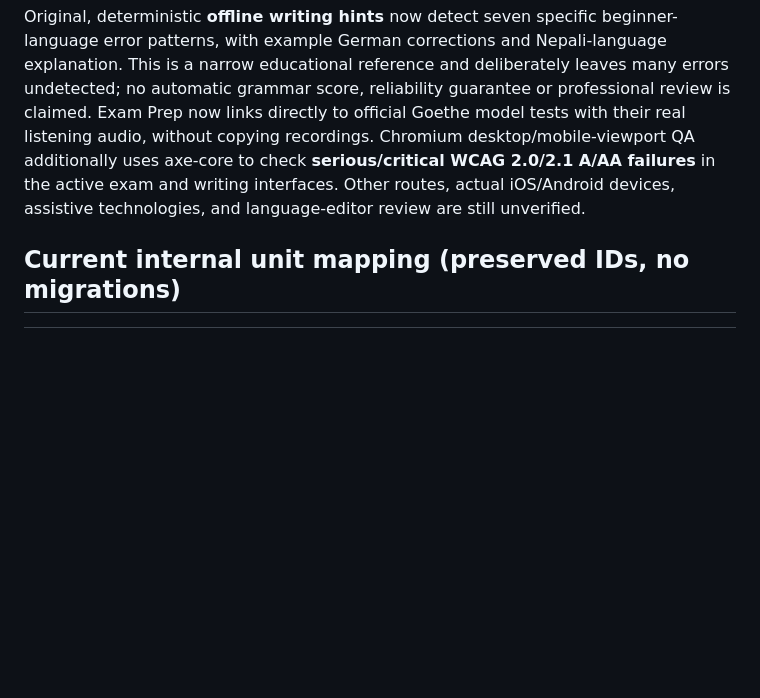
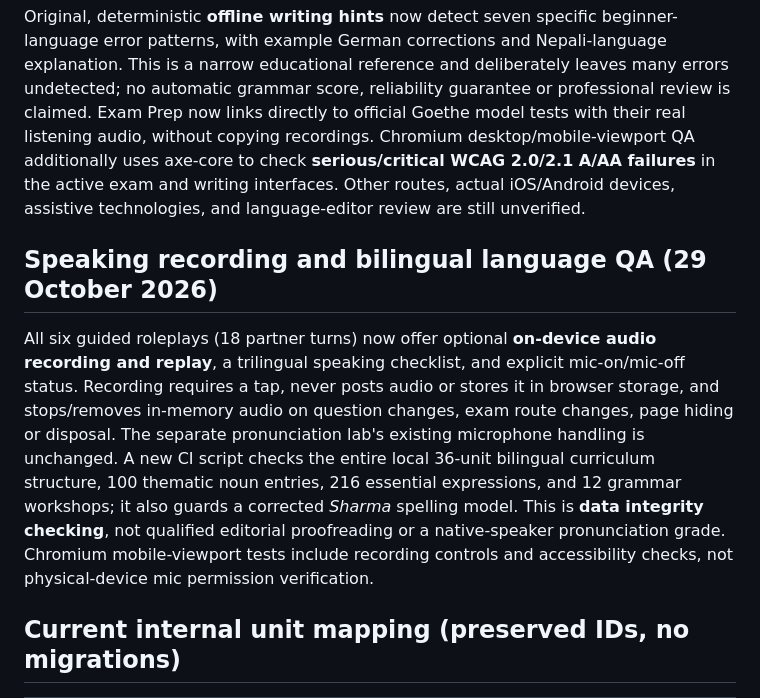
Before and after one commit to Bivekumarsah/german-daily-companion, a Markdown page: docs/a1-exam-coverage-register.md, the part around the change. Rendered like a GitHub page; blank space fills up the shorter version.

Commit message:
Log completed speaking recorder, content integrity tests and remaining native/device validation limits

```diff
--- a/docs/a1-exam-coverage-register.md
+++ b/docs/a1-exam-coverage-register.md
@@ -27,6 +27,10 @@ Two original A1 practice mocks now offer a clear **English-guided vs German-task
 ## Bilingual writing hints and WCAG checks (29 October 2026)
 
 Original, deterministic **offline writing hints** now detect seven specific beginner-language error patterns, with example German corrections and Nepali-language explanation. This is a narrow educational reference and deliberately leaves many errors undetected; no automatic grammar score, reliability guarantee or professional review is claimed. Exam Prep now links directly to official Goethe model tests with their real listening audio, without copying recordings. Chromium desktop/mobile-viewport QA additionally uses axe-core to check **serious/critical WCAG 2.0/2.1 A/AA failures** in the active exam and writing interfaces. Other routes, actual iOS/Android devices, assistive technologies, and language-editor review are still unverified.
+
+## Speaking recording and bilingual language QA (29 October 2026)
+
+All six guided roleplays (18 partner turns) now offer optional **on-device audio recording and replay**, a trilingual speaking checklist, and explicit mic-on/mic-off status. Recording requires a tap, never posts audio or stores it in browser storage, and stops/removes in-memory audio on question changes, exam route changes, page hiding or disposal. The separate pronunciation lab's existing microphone handling is unchanged. A new CI script checks the entire local 36-unit bilingual curriculum structure, 100 thematic noun entries, 216 essential expressions, and 12 grammar workshops; it also guards a corrected *Sharma* spelling model. This is **data integrity checking**, not qualified editorial proofreading or a native-speaker pronunciation grade. Chromium mobile-viewport tests include recording controls and accessibility checks, not physical-device mic permission verification.
 
 ## Current internal unit mapping (preserved IDs, no migrations)
 
```
